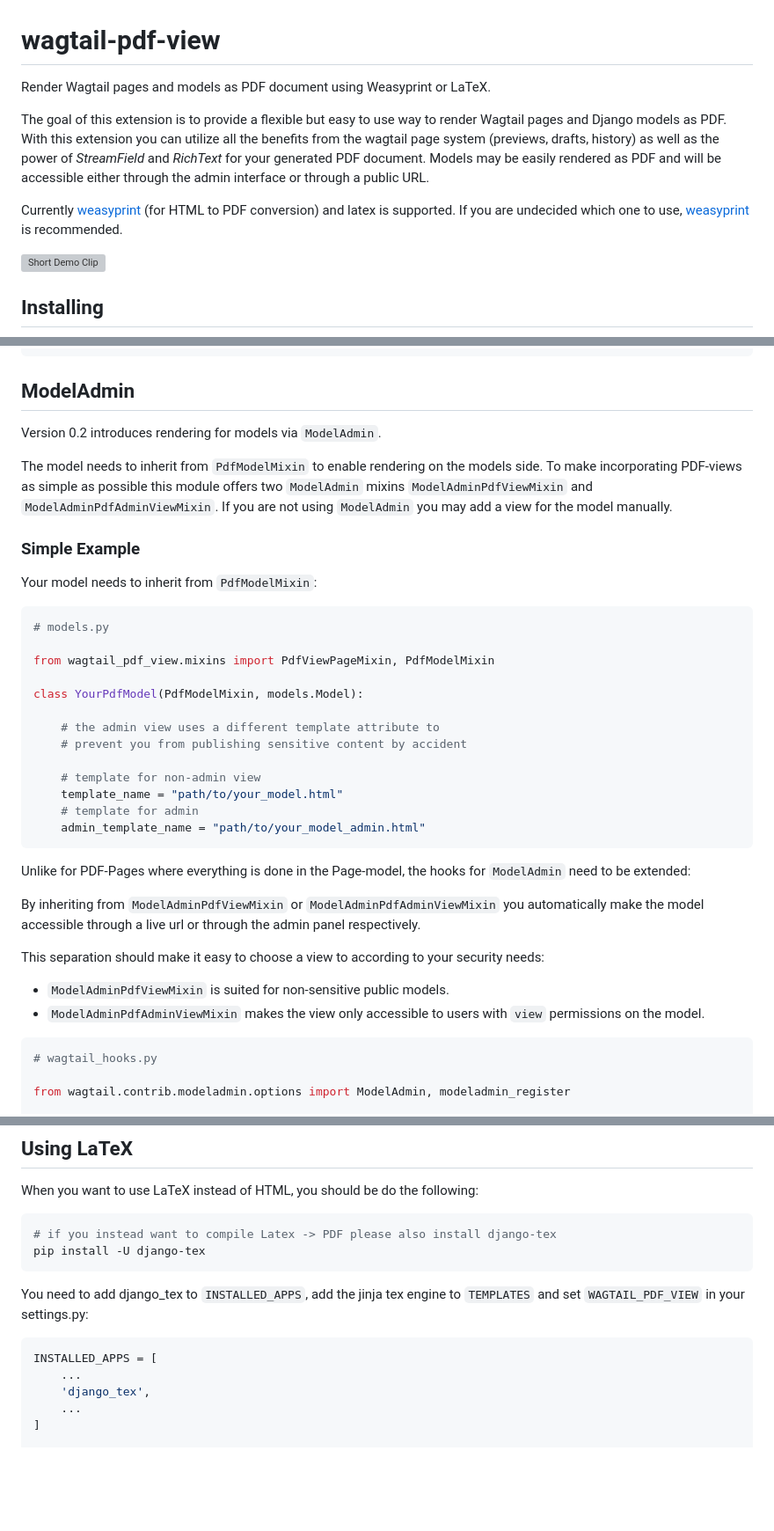
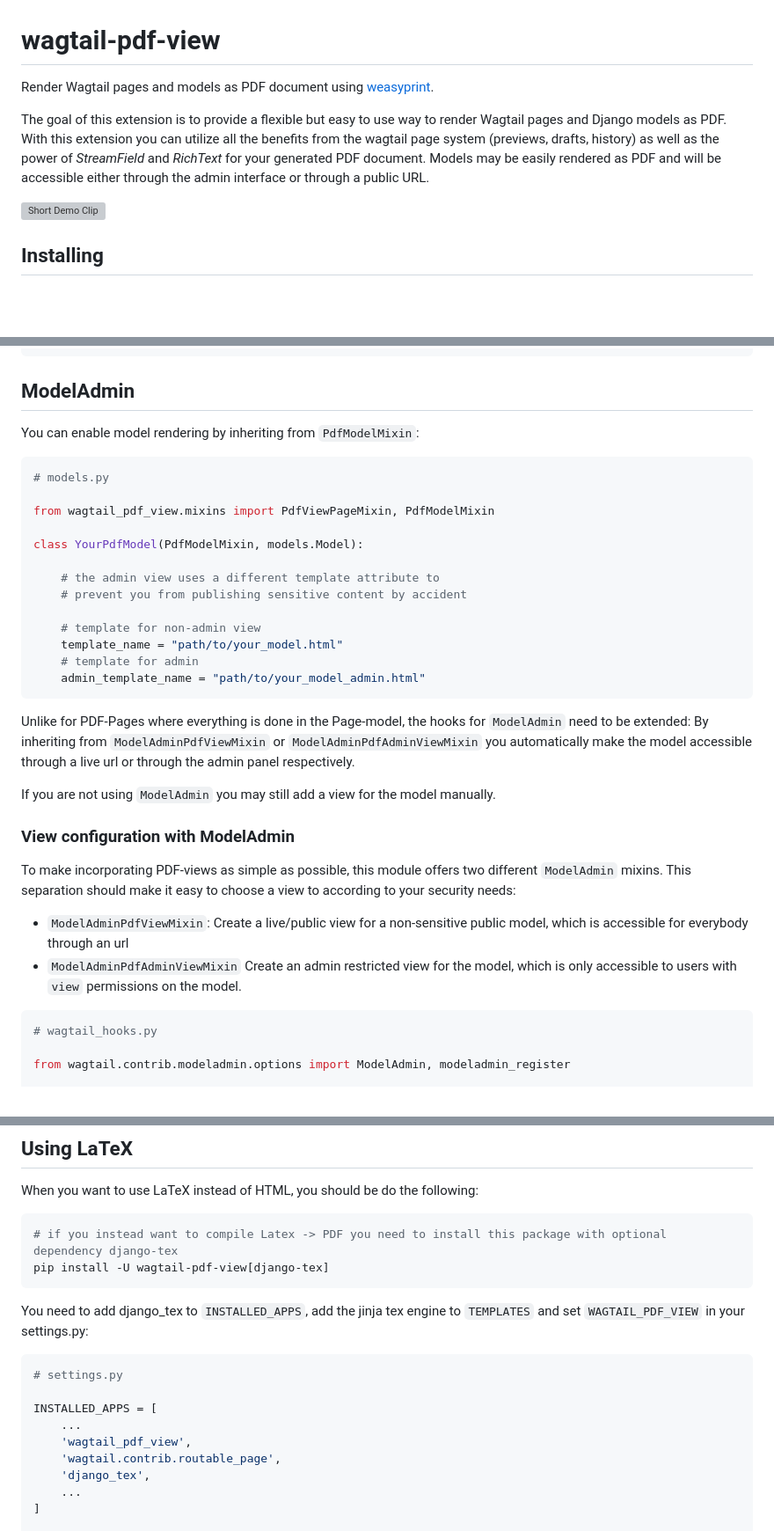
Before and after one commit to donhauser/wagtail-pdf, a Markdown page: README.md, 3 parts joined by grey strips. Shown: that part at 88% size. Drawn GitHub-style; blank space fills up the shorter version; grey boxes are pictures that could not be loaded.

Commit message:
improved README

````diff
--- a/README.md
+++ b/README.md
@@ -1,13 +1,10 @@
 # wagtail-pdf-view
-Render Wagtail pages and models as PDF document using Weasyprint or LaTeX.
+Render Wagtail pages and models as PDF document using [weasyprint](https://github.com/Kozea/WeasyPrint).
 
 The goal of this extension is to provide a flexible but easy to use way to render Wagtail pages and Django models as PDF.
 With this extension you can utilize all the benefits from the wagtail page system (previews, drafts, history) as well as the power of
 *StreamField* and *RichText* for your generated PDF document.
 Models may be easily rendered as PDF and will be accessible either through the admin interface or through a public URL.
-
-Currently [weasyprint](https://github.com/Kozea/WeasyPrint) (for HTML to PDF conversion) and latex is supported.
-If you are undecided which one to use, [weasyprint](https://github.com/Kozea/WeasyPrint) is recommended.
 
 ![Short Demo Clip](clip_wagtail_pdf_view_low.gif)
 
@@ -213,17 +218,7 @@ page.reverse_subpage('pdf')
 
 ## ModelAdmin
 
-Version 0.2 introduces rendering for models via `ModelAdmin`.
-
-The model needs to inherit from `PdfModelMixin` to enable rendering on the models side.
-To make incorporating PDF-views as simple as possible this module offers two `ModelAdmin` mixins
-`ModelAdminPdfViewMixin` and `ModelAdminPdfAdminViewMixin`.
-If you are not using `ModelAdmin` you may add a view for the model manually.
-
-
-### Simple Example
-
-Your model needs to inherit from `PdfModelMixin`:
+You can enable model rendering by inheriting from `PdfModelMixin`:
 
 ```py
 # models.py
@@ -241,14 +236,22 @@ class YourPdfModel(PdfModelMixin, models.Model):
     admin_template_name = "path/to/your_model_admin.html"
 ```
 
+
 Unlike for PDF-Pages where everything is done in the Page-model, the hooks for `ModelAdmin` need to be extended:
-
 By inheriting from `ModelAdminPdfViewMixin` or `ModelAdminPdfAdminViewMixin` you
 automatically make the model accessible through a live url or through the admin panel respectively.
 
+If you are not using `ModelAdmin` you may still add a view for the model manually.
+
+
+### View configuration with ModelAdmin
+
+
+To make incorporating PDF-views as simple as possible, this module offers two different `ModelAdmin` mixins.
 This separation should make it easy to choose a view to according to your security needs:
-- `ModelAdminPdfViewMixin` is suited for non-sensitive public models.
-- `ModelAdminPdfAdminViewMixin` makes the view only accessible to users with `view` permissions on the model.
+- `ModelAdminPdfViewMixin`: Create a live/public view for a non-sensitive public model, which is accessible for everybody through an url
+- `ModelAdminPdfAdminViewMixin` Create an admin restricted view for the model, which is only accessible to users with `view` permissions on the model.
+
 
 ```py
 # wagtail_hooks.py
@@ -334,16 +339,20 @@ If you are setting a custom `PermissionHelper`, you need to inherit from `Custom
 When you want to use LaTeX instead of HTML, you should be do the following:
 
 
-```py
-# if you instead want to compile Latex -> PDF please also install django-tex
-pip install -U django-tex
+```sh
+# if you instead want to compile Latex -> PDF you need to install this package with optional dependency django-tex
+pip install -U wagtail-pdf-view[django-tex]
 ```
 
 You need to add django_tex to `INSTALLED_APPS`, add the jinja tex engine to `TEMPLATES` and set `WAGTAIL_PDF_VIEW` in your settings.py:
 
 ```py
+# settings.py
+
 INSTALLED_APPS = [
     ...
+    'wagtail_pdf_view',
+    'wagtail.contrib.routable_page',
     'django_tex',
     ...
 ]
````
Also changed, not shown: other parts of README.md (+12 -0 lines).
